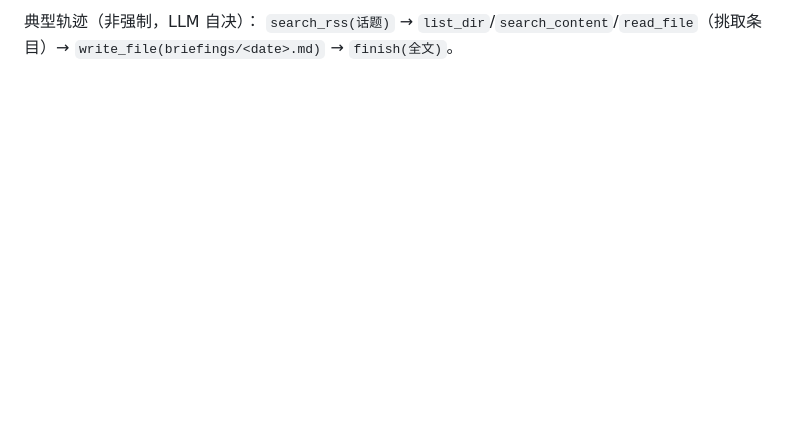
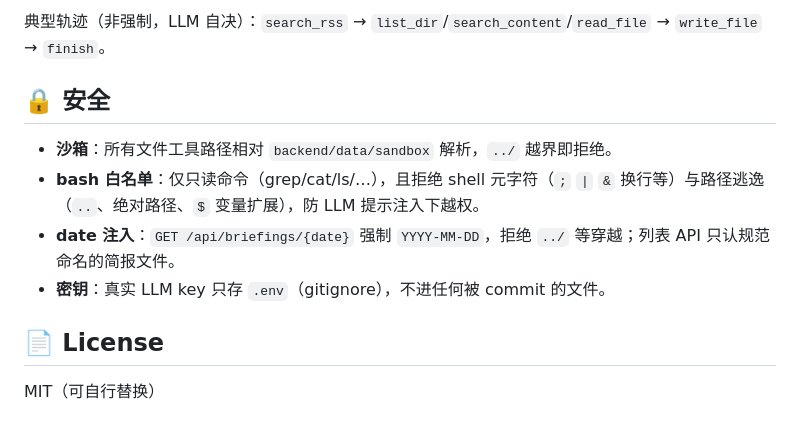
Before and after one commit to hon-gzi/-AI-Agent, a Markdown page: README.md, the part around one of its changes. GitHub-like rendering; blank space fills up the shorter version.

```diff
--- a/README.md
+++ b/README.md
@@ -117,3 +151,13 @@ cd backend
 
-典型轨迹（非强制，LLM 自决）：
-`search_rss(话题)` → `list_dir`/`search_content`/`read_file`（挑取条目）→ `write_file(briefings/<date>.md)` → `finish(全文)`。
+典型轨迹（非强制，LLM 自决）：`search_rss` → `list_dir`/`search_content`/`read_file` → `write_file` → `finish`。
+
+## 🔒 安全
+
+- **沙箱**：所有文件工具路径相对 `backend/data/sandbox` 解析，`../` 越界即拒绝。
+- **bash 白名单**：仅只读命令（grep/cat/ls/…），且拒绝 shell 元字符（`;` `|` `&` 换行等）与路径逃逸（`..`、绝对路径、`$` 变量扩展），防 LLM 提示注入下越权。
+- **date 注入**：`GET /api/briefings/{date}` 强制 `YYYY-MM-DD`，拒绝 `../` 等穿越；列表 API 只认规范命名的简报文件。
+- **密钥**：真实 LLM key 只存 `.env`（gitignore），不进任何被 commit 的文件。
+
+## 📄 License
+
+MIT（可自行替换）
```
Also changed, not shown: other parts of README.md (+105 -71 lines).
